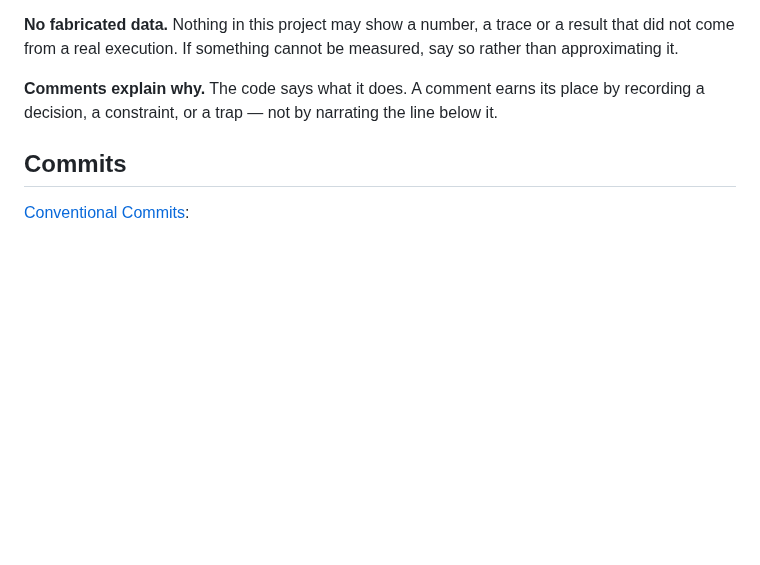
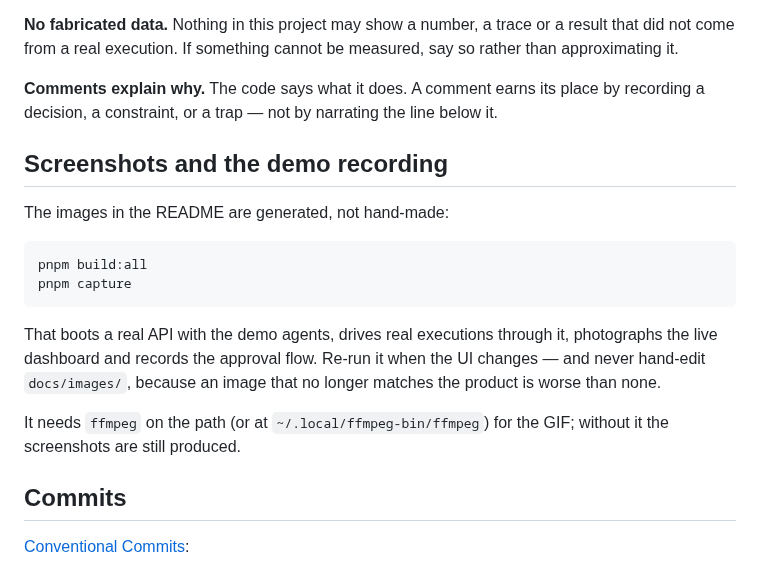
Before and after one commit to itsshreyasbhardwaj-design/agentos, a Markdown page: CONTRIBUTING.md, the part around the change. GitHub-like rendering; blank space fills up the shorter version.

````diff
--- a/CONTRIBUTING.md
+++ b/CONTRIBUTING.md
@@ -49,6 +49,23 @@ say so rather than approximating it.
 by recording a decision, a constraint, or a trap — not by narrating the line
 below it.
 
+## Screenshots and the demo recording
+
+The images in the README are generated, not hand-made:
+
+```bash
+pnpm build:all
+pnpm capture
+```
+
+That boots a real API with the demo agents, drives real executions through it,
+photographs the live dashboard and records the approval flow. Re-run it when the
+UI changes — and never hand-edit `docs/images/`, because an image that no longer
+matches the product is worse than none.
+
+It needs `ffmpeg` on the path (or at `~/.local/ffmpeg-bin/ffmpeg`) for the GIF;
+without it the screenshots are still produced.
+
 ## Commits
 
 [Conventional Commits](https://www.conventionalcommits.org/):
````
Also changed, not shown: README.md (+53 -0 lines), docs/images/agent-detail.png (added), docs/images/approvals.png (added), docs/images/observability-light.png (added), docs/images/overview.png (added), docs/images/trace.png (added), 9 other files.
